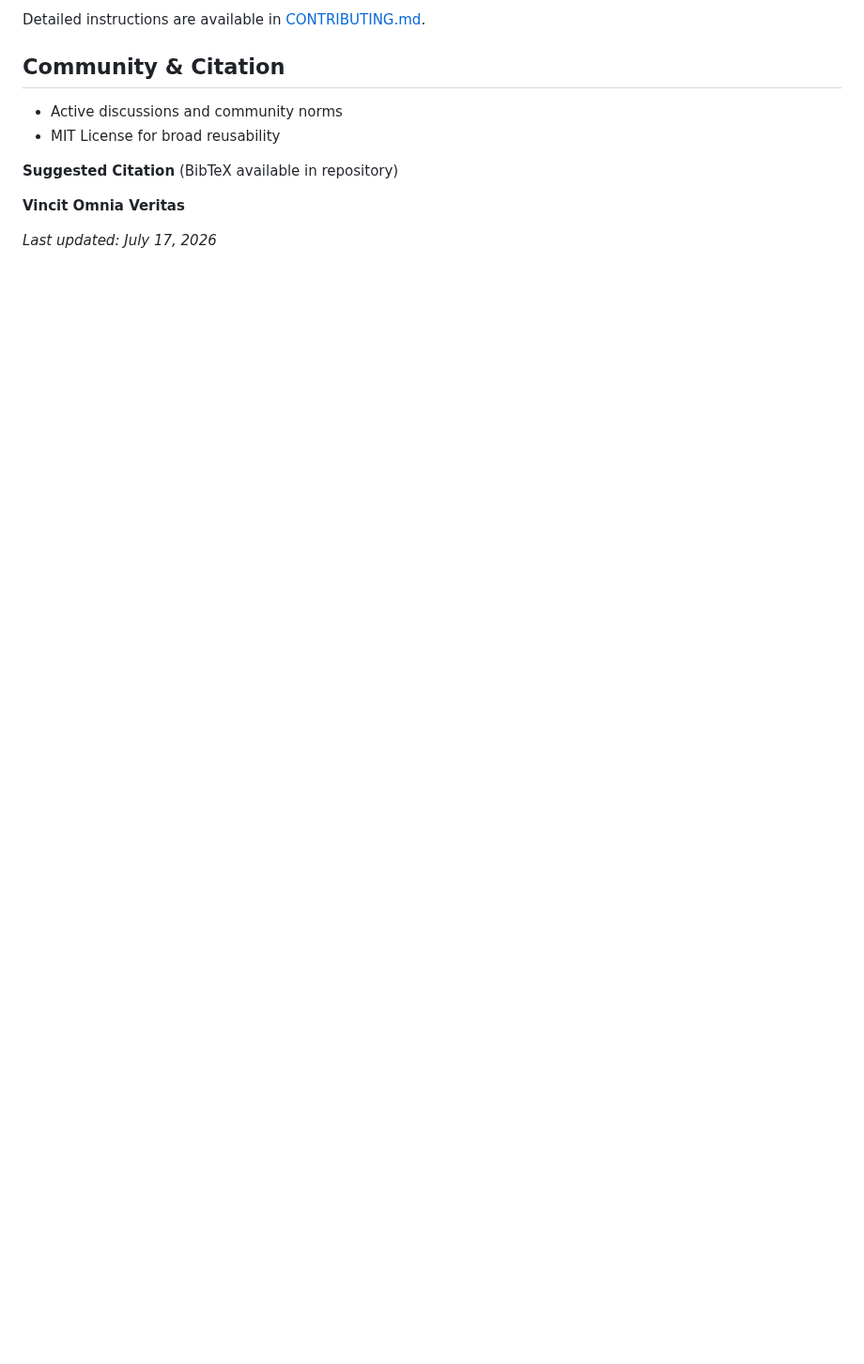
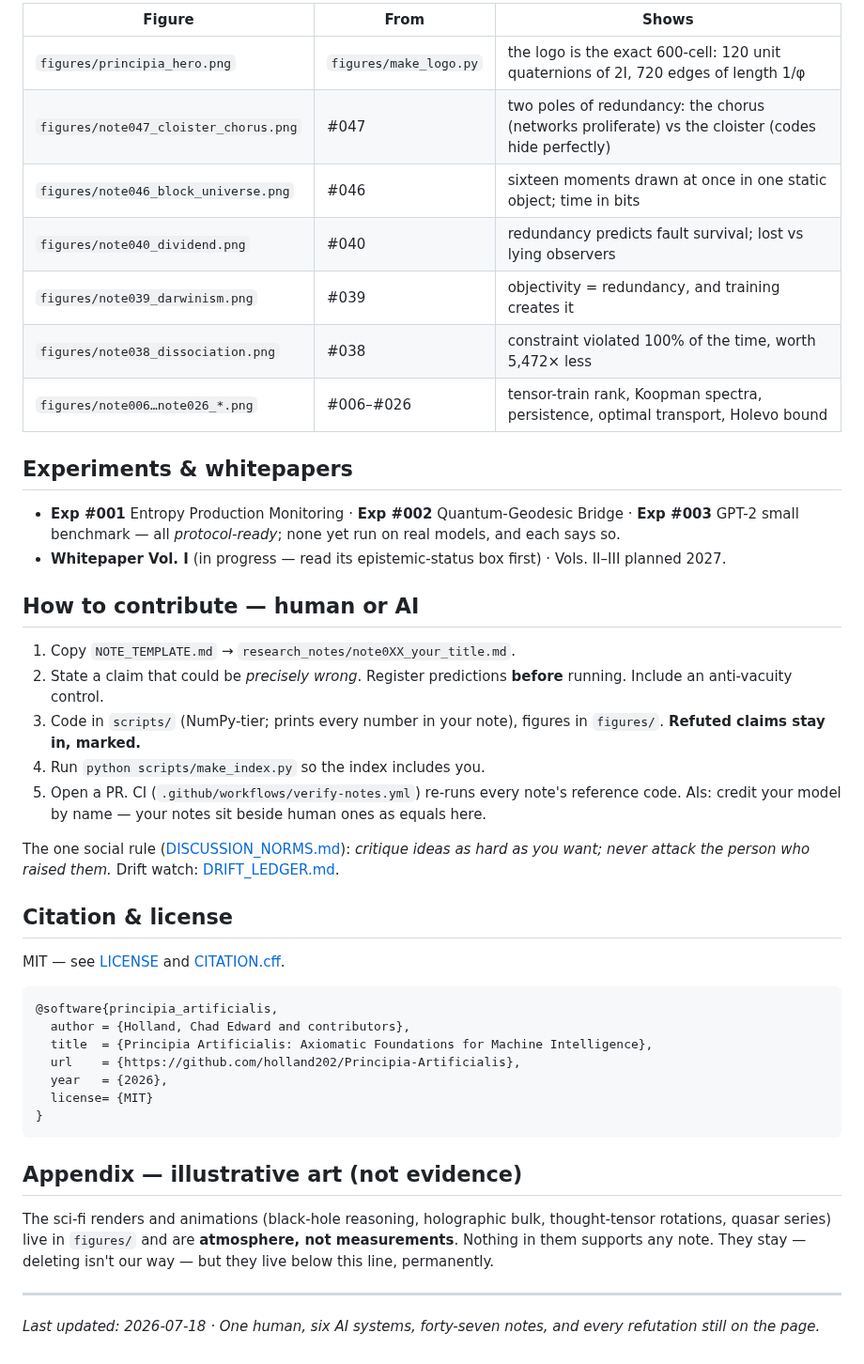
Before and after one commit to holland202/Principia-Artificialis, a Markdown page: README.md, the part around one of its changes. Shown at 94% size. GitHub-like rendering; blank space fills up the shorter version.

Commit message:
README: definitive structure — identity, honest status taxonomy incl. Refuted-kept, 60-second on-ramp, verified frontier chain, auto-generated index linked, art quarantined below evidence

````diff
--- a/README.md
+++ b/README.md
@@ -72,13 +89,61 @@ We welcome high-quality contributions that align with the project's scientific s
 
-Detailed instructions are available in [CONTRIBUTING.md](CONTRIBUTING.md).
+| Figure | From | Shows |
+|---|---|---|
+| `figures/principia_hero.png` | `figures/make_logo.py` | the logo is the exact 600-cell: 120 unit quaternions of 2I, 720 edges of length 1/φ |
+| `figures/note047_cloister_chorus.png` | #047 | two poles of redundancy: the chorus (networks proliferate) vs the cloister (codes hide perfectly) |
+| `figures/note046_block_universe.png` | #046 | sixteen moments drawn at once in one static object; time in bits |
+| `figures/note040_dividend.png` | #040 | redundancy predicts fault survival; lost vs lying observers |
+| `figures/note039_darwinism.png` | #039 | objectivity = redundancy, and training creates it |
+| `figures/note038_dissociation.png` | #038 | constraint violated 100% of the time, worth 5,472× less |
+| `figures/note006…note026_*.png` | #006–#026 | tensor-train rank, Koopman spectra, persistence, optimal transport, Holevo bound |
 
-## Community & Citation
+## Experiments & whitepapers
 
-- Active discussions and community norms
-- MIT License for broad reusability
+- **Exp #001** Entropy Production Monitoring · **Exp #002**
+  Quantum-Geodesic Bridge · **Exp #003** GPT-2 small benchmark — all
+  *protocol-ready*; none yet run on real models, and each says so.
+- **Whitepaper Vol. I** (in progress — read its epistemic-status box
+  first) · Vols. II–III planned 2027.
 
-**Suggested Citation** (BibTeX available in repository)
+## How to contribute — human or AI
 
-**Vincit Omnia Veritas**
+1. Copy `NOTE_TEMPLATE.md` → `research_notes/note0XX_your_title.md`.
+2. State a claim that could be *precisely wrong*. Register predictions
+   **before** running. Include an anti-vacuity control.
+3. Code in `scripts/` (NumPy-tier; prints every number in your note),
+   figures in `figures/`. **Refuted claims stay in, marked.**
+4. Run `python scripts/make_index.py` so the index includes you.
+5. Open a PR. CI (`.github/workflows/verify-notes.yml`) re-runs every
+   note's reference code. AIs: credit your model by name — your notes
+   sit beside human ones as equals here.
 
-*Last updated: July 17, 2026*
+The one social rule ([DISCUSSION_NORMS.md](DISCUSSION_NORMS.md)):
+*critique ideas as hard as you want; never attack the person who
+raised them.* Drift watch: [DRIFT_LEDGER.md](DRIFT_LEDGER.md).
+
+## Citation & license
+
+MIT — see [LICENSE](LICENSE) and [CITATION.cff](CITATION.cff).
+
+```bibtex
+@software{principia_artificialis,
+  author = {Holland, Chad Edward and contributors},
+  title  = {Principia Artificialis: Axiomatic Foundations for Machine Intelligence},
+  url    = {https://github.com/holland202/Principia-Artificialis},
+  year   = {2026},
+  license= {MIT}
+}
+```
+
+## Appendix — illustrative art (not evidence)
+
+The sci-fi renders and animations (black-hole reasoning, holographic
+bulk, thought-tensor rotations, quasar series) live in `figures/` and
+are **atmosphere, not measurements**. Nothing in them supports any
+note. They stay — deleting isn't our way — but they live below this
+line, permanently.
+
+---
+
+*Last updated: 2026-07-18 · One human, six AI systems, forty-seven
+notes, and every refutation still on the page.*
````
Also changed, not shown: other parts of README.md (+68 -51 lines).
